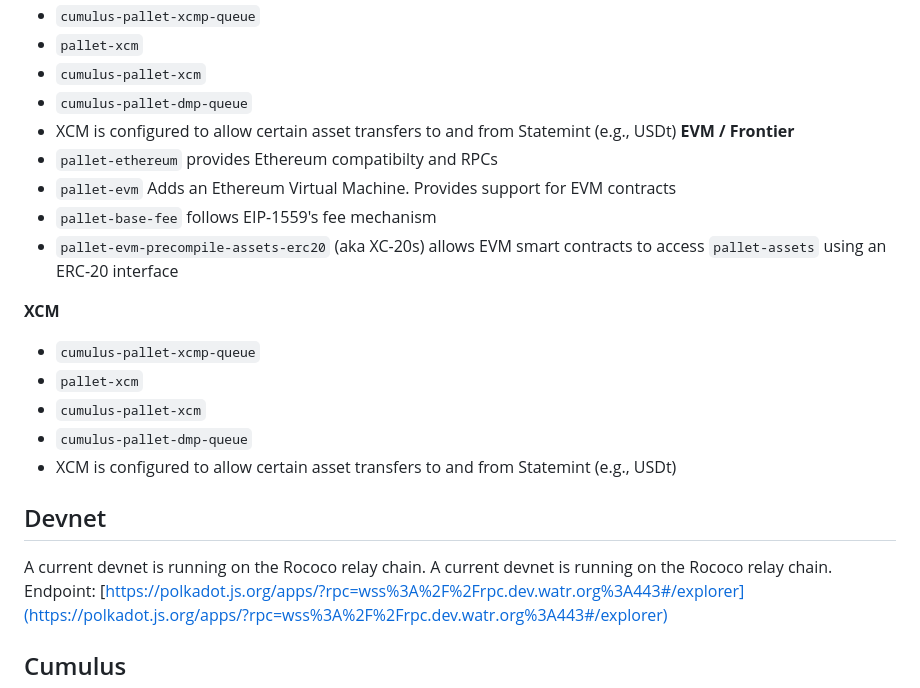
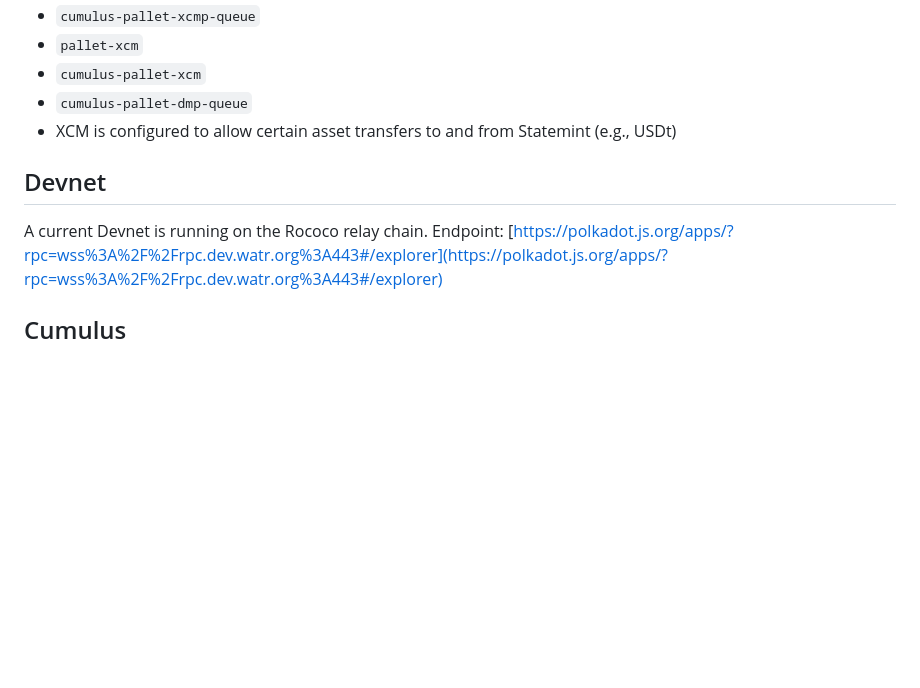
Before and after one commit to Watr-Protocol/watr, a Markdown page: README.md, the part around the change. Rendered like a GitHub page; blank space fills up the shorter version.

```diff
--- a/README.md
+++ b/README.md
@@ -99,22 +99,9 @@ cargo test
 - `cumulus-pallet-xcm`
 - `cumulus-pallet-dmp-queue`
 - XCM is configured to allow certain asset transfers to and from Statemint (e.g., USDt)
-**EVM / Frontier**
-- `pallet-ethereum` provides Ethereum compatibilty and RPCs
-- `pallet-evm` Adds an Ethereum Virtual Machine. Provides support for EVM contracts
-- `pallet-base-fee` follows EIP-1559's fee mechanism
-- `pallet-evm-precompile-assets-erc20` (aka XC-20s) allows EVM smart contracts to access `pallet-assets` using an ERC-20 interface
-
-**XCM**
-- `cumulus-pallet-xcmp-queue`
-- `pallet-xcm`
-- `cumulus-pallet-xcm`
-- `cumulus-pallet-dmp-queue`
-- XCM is configured to allow certain asset transfers to and from Statemint (e.g., USDt)
 
 ## Devnet
-A current devnet is running on the Rococo relay chain.
-A current devnet is running on the Rococo relay chain.
+A current Devnet is running on the Rococo relay chain.
 Endpoint: [https://polkadot.js.org/apps/?rpc=wss%3A%2F%2Frpc.dev.watr.org%3A443#/explorer](https://polkadot.js.org/apps/?rpc=wss%3A%2F%2Frpc.dev.watr.org%3A443#/explorer)
 
 ## Cumulus
```
